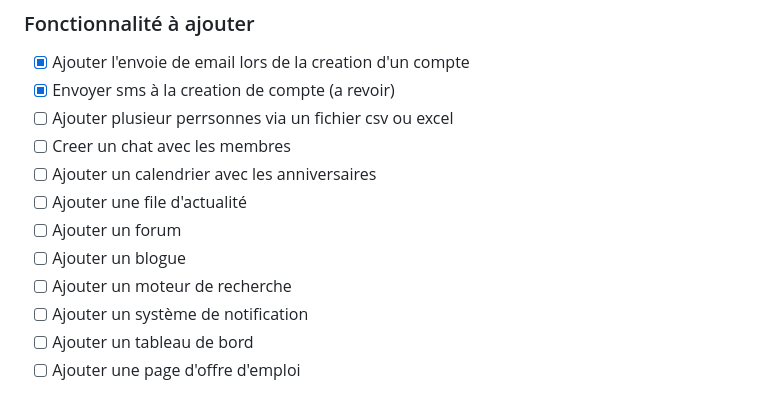
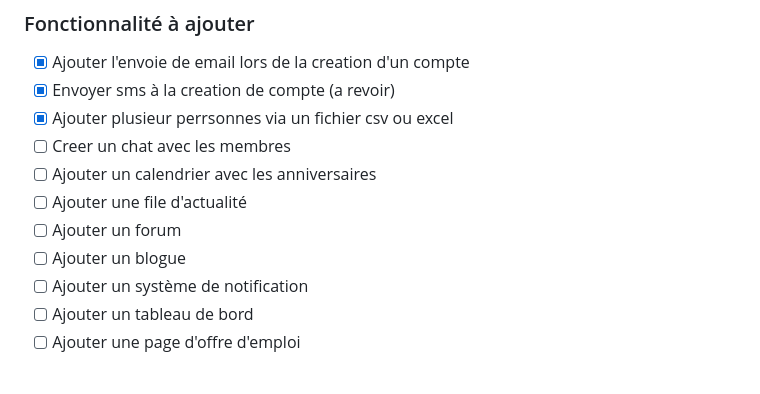
Before and after one commit to Mr-KAM/annuaire-ensa, a Markdown page: readme.md, the part around the change. Rendered like a GitHub page.

```diff
--- a/readme.md
+++ b/readme.md
@@ -155,13 +155,12 @@ C:.
 
 - [x] Ajouter l'envoie de email lors de la creation d'un compte
 - [x] Envoyer sms à la creation de compte (a revoir)
-- [ ] Ajouter plusieur perrsonnes via un fichier csv ou excel
+- [x] Ajouter plusieur perrsonnes via un fichier csv ou excel
 - [ ] Creer un chat avec les membres
 - [ ] Ajouter un calendrier avec les anniversaires
 - [ ] Ajouter une file d'actualité
 - [ ] Ajouter un forum
 - [ ] Ajouter un blogue
-- [ ] Ajouter un moteur de recherche
 - [ ] Ajouter un système de notification
 - [ ] Ajouter un tableau de bord
 - [ ] Ajouter une page d'offre d'emploi
```
